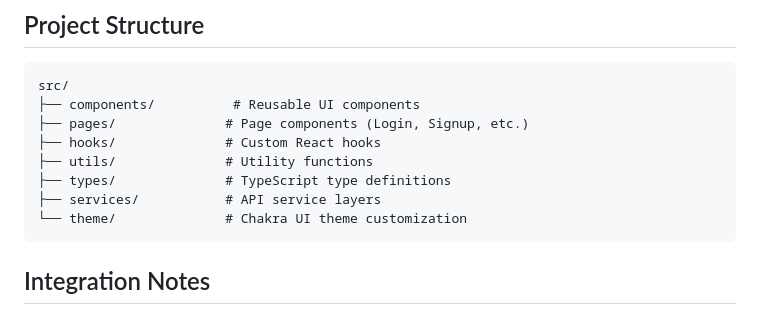
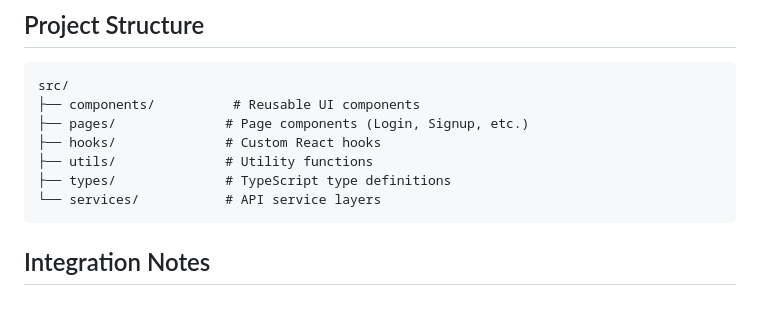
Before and after one commit to harsha7innerscore/ui_playground, a Markdown page: login-microfrontend/claude.md, the part around one of its changes. Rendered like a GitHub page.

````diff
--- a/login-microfrontend/claude.md
+++ b/login-microfrontend/claude.md
@@ -84,8 +85,7 @@ src/
 ├── hooks/              # Custom React hooks
 ├── utils/              # Utility functions
 ├── types/              # TypeScript type definitions
-├── services/           # API service layers
-└── theme/              # Chakra UI theme customization
+└── services/           # API service layers
 ```
 
 ## Integration Notes
````
Also changed, not shown: other parts of login-microfrontend/claude.md (+10 -9 lines).
